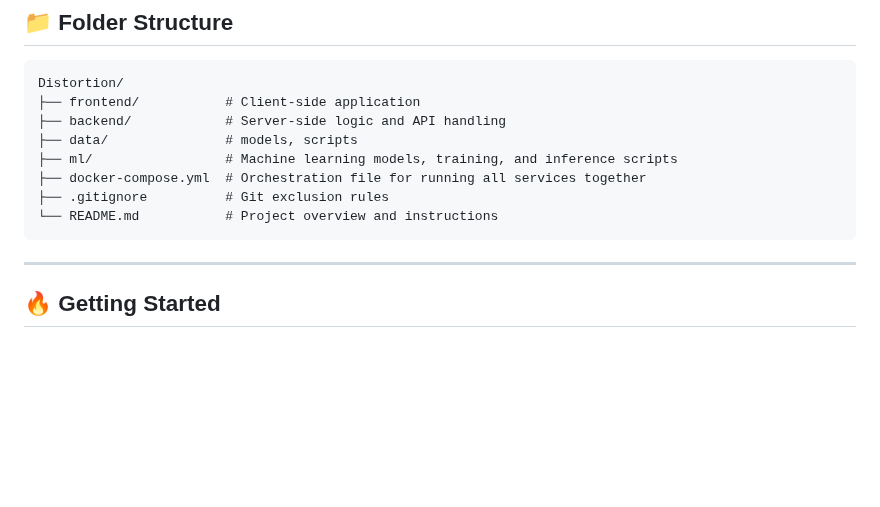
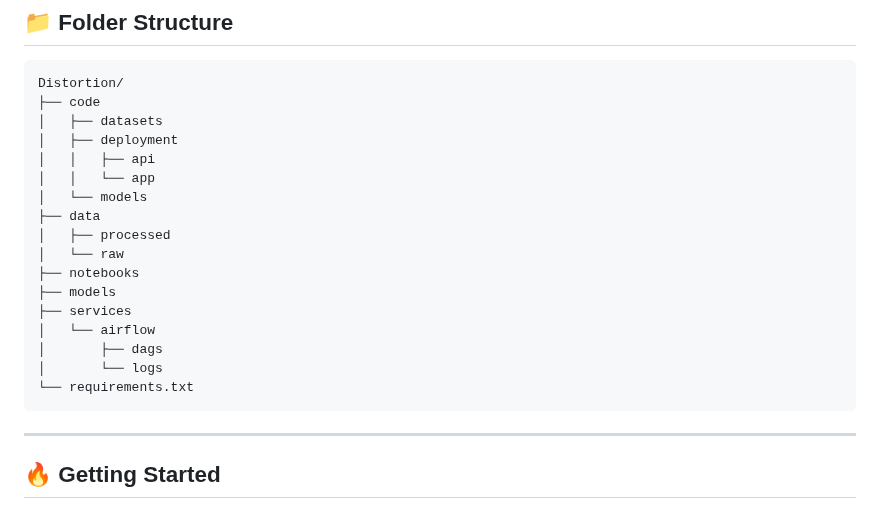
Before and after one commit to Spectre113/Distortion, a Markdown page: README.md, the part around the change. GitHub-like rendering; blank space fills up the shorter version.

Commit message:
Readme: folder structure updated

````diff
--- a/README.md
+++ b/README.md
@@ -40,13 +40,22 @@ The main goal of our project is to help music enthusiasts to separate the soundt
 
 ```
 Distortion/
-├── frontend/           # Client-side application
-├── backend/            # Server-side logic and API handling
-├── data/               # models, scripts
-├── ml/                 # Machine learning models, training, and inference scripts
-├── docker-compose.yml  # Orchestration file for running all services together
-├── .gitignore          # Git exclusion rules
-└── README.md           # Project overview and instructions
+├── code
+│   ├── datasets
+│   ├── deployment
+│   │   ├── api
+│   │   └── app
+│   └── models
+├── data
+│   ├── processed
+│   └── raw
+├── notebooks
+├── models
+├── services
+│   └── airflow
+│       ├── dags
+│       └── logs
+└── requirements.txt
 ```
 
 ---
````
